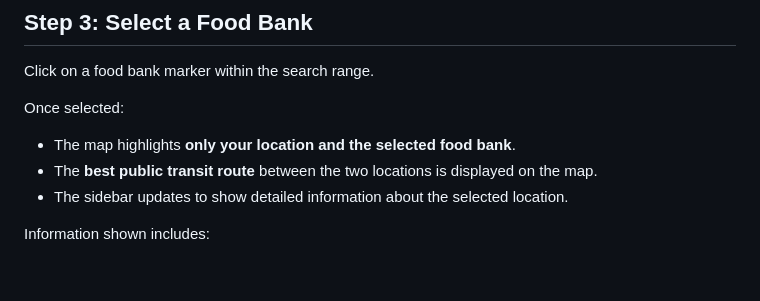
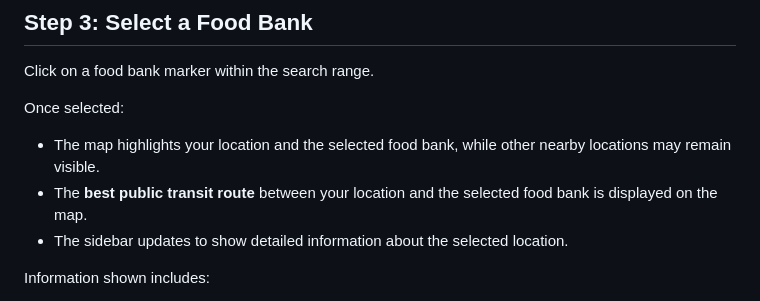
Before and after one commit to cathrn3/data-515-pantrymap, a Markdown page: examples/README.md, the part around the change. Rendered like a GitHub page; blank space fills up the shorter version.

Commit message:
Potential fix for pull request finding
Co-authored-by: Copilot Autofix powered by AI <175728472+Copilot@users.noreply.github.com>

```diff
--- a/examples/README.md
+++ b/examples/README.md
@@ -110,8 +110,8 @@ Click on a food bank marker within the search range.
 
 Once selected:
 
-* The map highlights **only your location and the selected food bank**.
-* The **best public transit route** between the two locations is displayed on the map.
+* The map highlights your location and the selected food bank, while other nearby locations may remain visible.
+* The **best public transit route** between your location and the selected food bank is displayed on the map.
 * The sidebar updates to show detailed information about the selected location.
 
 Information shown includes:
```
